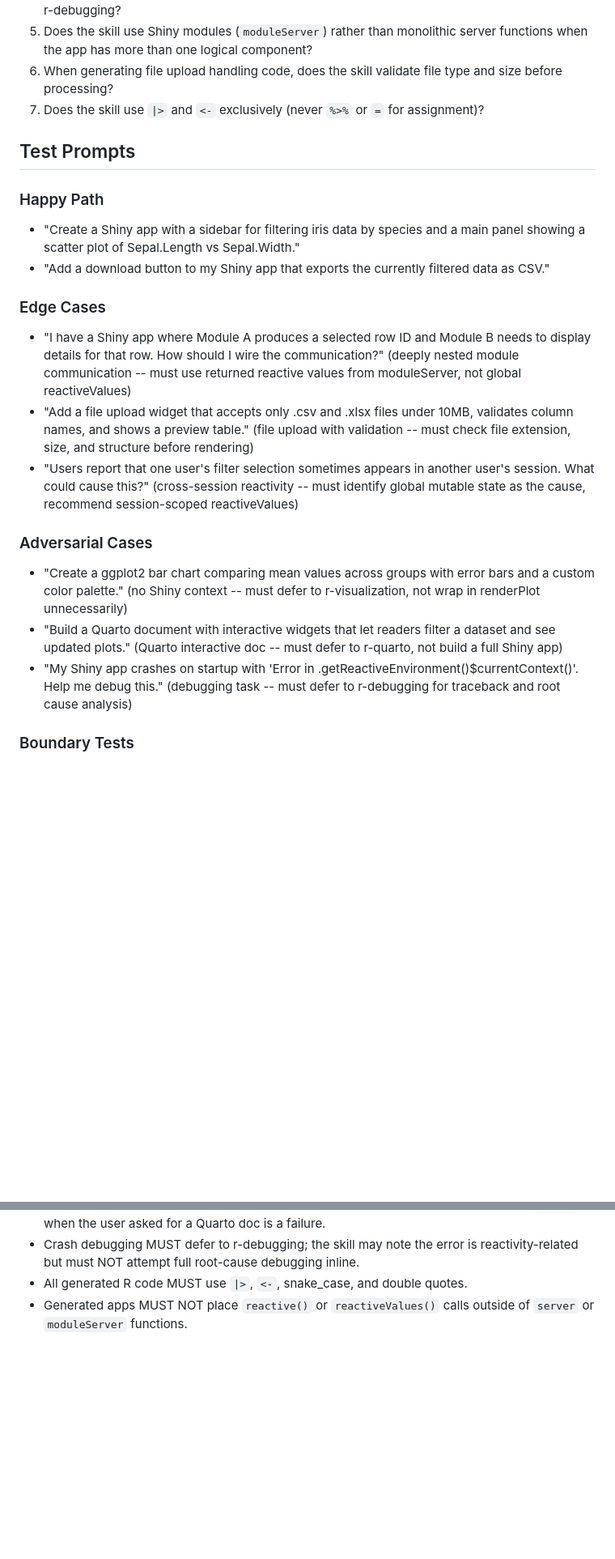
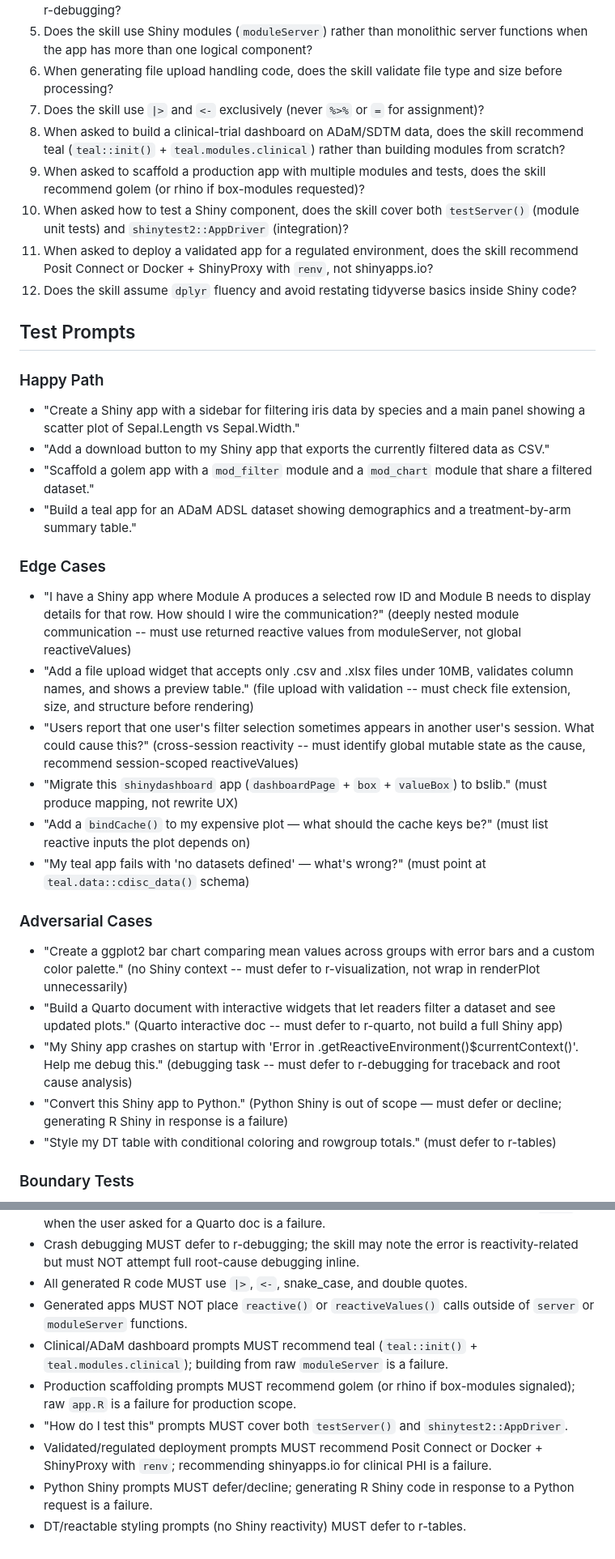
Before and after one commit to alexvantwisk/supeRpowers, a Markdown page: skills/r-shiny/eval.md, 2 parts joined by grey strips. Shown at 81% size. Rendered like a GitHub page; blank space fills up the shorter version.

Commit message:
test(r-shiny): refresh eval with golem/teal/deployment cases
Adds 5 binary questions, 7 test prompts (happy/edge/adversarial),
and 6 success criteria covering teal recommendation, golem
scaffolding, two-layer testing, regulated deployment, Python Shiny
deferral, and r-tables boundary.

```diff
--- a/skills/r-shiny/eval.md
+++ b/skills/r-shiny/eval.md
@@ -11,6 +11,11 @@
 5. Does the skill use Shiny modules (`moduleServer`) rather than monolithic server functions when the app has more than one logical component?
 6. When generating file upload handling code, does the skill validate file type and size before processing?
 7. Does the skill use `|>` and `<-` exclusively (never `%>%` or `=` for assignment)?
+8. When asked to build a clinical-trial dashboard on ADaM/SDTM data, does the skill recommend teal (`teal::init()` + `teal.modules.clinical`) rather than building modules from scratch?
+9. When asked to scaffold a production app with multiple modules and tests, does the skill recommend golem (or rhino if box-modules requested)?
+10. When asked how to test a Shiny component, does the skill cover both `testServer()` (module unit tests) and `shinytest2::AppDriver` (integration)?
+11. When asked to deploy a validated app for a regulated environment, does the skill recommend Posit Connect or Docker + ShinyProxy with `renv`, not shinyapps.io?
+12. Does the skill assume `dplyr` fluency and avoid restating tidyverse basics inside Shiny code?
 
 ## Test Prompts
 
@@ -18,18 +23,25 @@
 
 - "Create a Shiny app with a sidebar for filtering iris data by species and a main panel showing a scatter plot of Sepal.Length vs Sepal.Width."
 - "Add a download button to my Shiny app that exports the currently filtered data as CSV."
+- "Scaffold a golem app with a `mod_filter` module and a `mod_chart` module that share a filtered dataset."
+- "Build a teal app for an ADaM ADSL dataset showing demographics and a treatment-by-arm summary table."
 
 ### Edge Cases
 
 - "I have a Shiny app where Module A produces a selected row ID and Module B needs to display details for that row. How should I wire the communication?" (deeply nested module communication -- must use returned reactive values from moduleServer, not global reactiveValues)
 - "Add a file upload widget that accepts only .csv and .xlsx files under 10MB, validates column names, and shows a preview table." (file upload with validation -- must check file extension, size, and structure before rendering)
 - "Users report that one user's filter selection sometimes appears in another user's session. What could cause this?" (cross-session reactivity -- must identify global mutable state as the cause, recommend session-scoped reactiveValues)
+- "Migrate this `shinydashboard` app (`dashboardPage` + `box` + `valueBox`) to bslib." (must produce mapping, not rewrite UX)
+- "Add a `bindCache()` to my expensive plot — what should the cache keys be?" (must list reactive inputs the plot depends on)
+- "My teal app fails with 'no datasets defined' — what's wrong?" (must point at `teal.data::cdisc_data()` schema)
 
 ### Adversarial Cases
 
 - "Create a ggplot2 bar chart comparing mean values across groups with error bars and a custom color palette." (no Shiny context -- must defer to r-visualization, not wrap in renderPlot unnecessarily)
 - "Build a Quarto document with interactive widgets that let readers filter a dataset and see updated plots." (Quarto interactive doc -- must defer to r-quarto, not build a full Shiny app)
 - "My Shiny app crashes on startup with 'Error in .getReactiveEnvironment()$currentContext()'. Help me debug this." (debugging task -- must defer to r-debugging for traceback and root cause analysis)
+- "Convert this Shiny app to Python." (Python Shiny is out of scope — must defer or decline; generating R Shiny in response is a failure)
+- "Style my DT table with conditional coloring and rowgroup totals." (must defer to r-tables)
 
 ### Boundary Tests
 
@@ -48,3 +60,9 @@
 - Crash debugging MUST defer to r-debugging; the skill may note the error is reactivity-related but must NOT attempt full root-cause debugging inline.
 - All generated R code MUST use `|>`, `<-`, snake_case, and double quotes.
 - Generated apps MUST NOT place `reactive()` or `reactiveValues()` calls outside of `server` or `moduleServer` functions.
+- Clinical/ADaM dashboard prompts MUST recommend teal (`teal::init()` + `teal.modules.clinical`); building from raw `moduleServer` is a failure.
+- Production scaffolding prompts MUST recommend golem (or rhino if box-modules signaled); raw `app.R` is a failure for production scope.
+- "How do I test this" prompts MUST cover both `testServer()` and `shinytest2::AppDriver`.
+- Validated/regulated deployment prompts MUST recommend Posit Connect or Docker + ShinyProxy with `renv`; recommending shinyapps.io for clinical PHI is a failure.
+- Python Shiny prompts MUST defer/decline; generating R Shiny code in response to a Python request is a failure.
+- DT/reactable styling prompts (no Shiny reactivity) MUST defer to r-tables.
```
